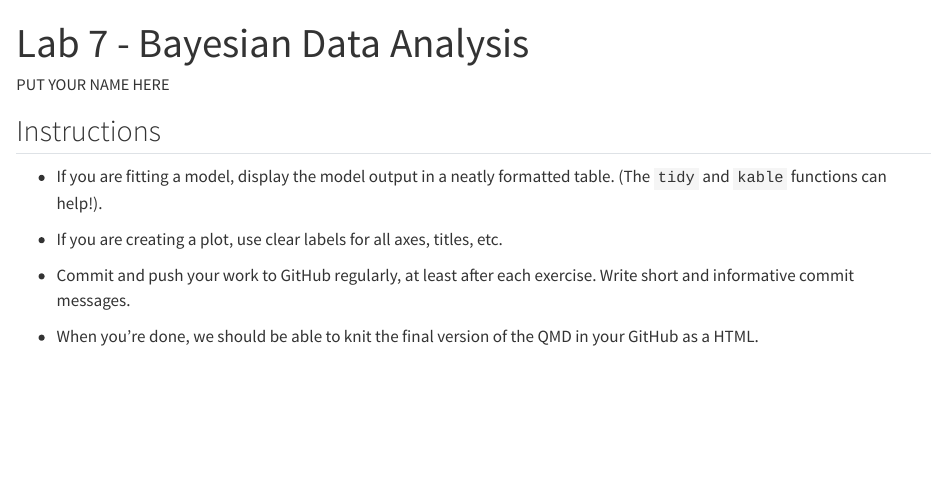
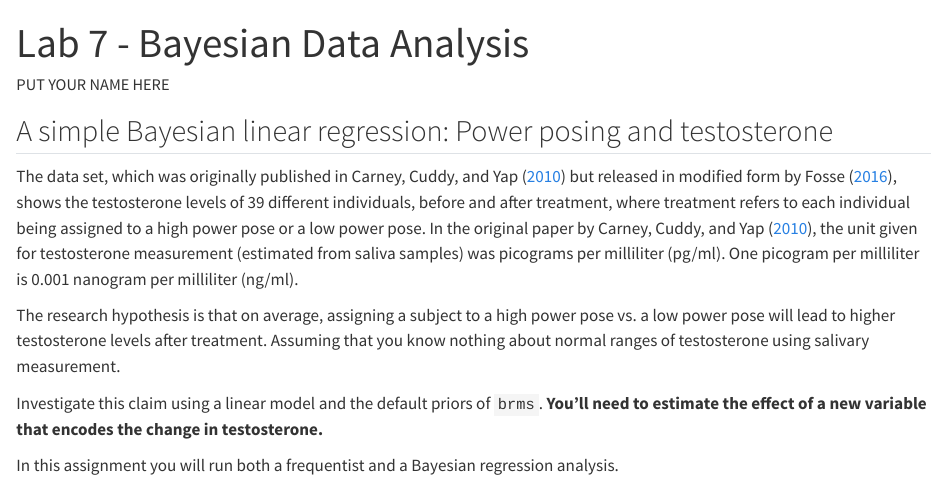
Before and after one commit to jgeller112/PSY504-S24-Lab7-Bayes, a Quarto document (Lab7-Bayes.qmd): the page in a window 1100 px wide, from its top. Rendered offline with R 4.5, knitr and Pandoc in place of Quarto, with nearby package versions; some code elsewhere in the file could not run offline.

Commit message:
update lab

```diff
--- a/Lab7-Bayes.qmd
+++ b/Lab7-Bayes.qmd
@@ -27,16 +27,6 @@ author:
       warning: false
       message: false
 ---
-
-## Instructions
-
--   If you are fitting a model, display the model output in a neatly formatted table. (The `tidy` and `kable` functions can help!).
-
--   If you are creating a plot, use clear labels for all axes, titles, etc.
-
--   Commit and push your work to GitHub regularly, at least after each exercise. Write short and informative commit messages.
-
--   When you're done, we should be able to knit the final version of the QMD in your GitHub as a HTML.
 
 ## A simple Bayesian linear regression: Power posing and testosterone
 
```
Also changed, not shown: Lab7-Bayes.qmd (2 more changed lines).
